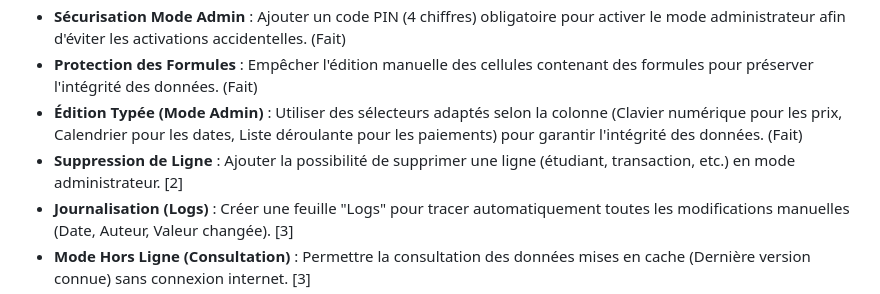
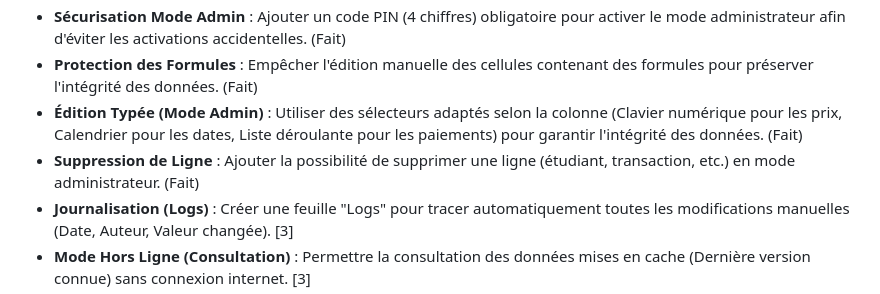
Before and after one commit to Loris2p/cafe_bda, a Markdown page: IMPROVEMENT_IDEAS.md, the part around the change. GitHub-like rendering.

Commit message:
docs: mise à jour des idées d'amélioration (suppression de ligne fait)

```diff
--- a/IMPROVEMENT_IDEAS.md
+++ b/IMPROVEMENT_IDEAS.md
@@ -50,7 +50,7 @@ Ce document liste des suggestions pour les futures évolutions et améliorations
 *   **Sécurisation Mode Admin** : Ajouter un code PIN (4 chiffres) obligatoire pour activer le mode administrateur afin d'éviter les activations accidentelles. (Fait)
 *   **Protection des Formules** : Empêcher l'édition manuelle des cellules contenant des formules pour préserver l'intégrité des données. (Fait)
 *   **Édition Typée (Mode Admin)** : Utiliser des sélecteurs adaptés selon la colonne (Clavier numérique pour les prix, Calendrier pour les dates, Liste déroulante pour les paiements) pour garantir l'intégrité des données. (Fait)
-*   **Suppression de Ligne** : Ajouter la possibilité de supprimer une ligne (étudiant, transaction, etc.) en mode administrateur. [2]
+*   **Suppression de Ligne** : Ajouter la possibilité de supprimer une ligne (étudiant, transaction, etc.) en mode administrateur. (Fait)
 *   **Journalisation (Logs)** : Créer une feuille "Logs" pour tracer automatiquement toutes les modifications manuelles (Date, Auteur, Valeur changée). [3]
 *   **Mode Hors Ligne (Consultation)** : Permettre la consultation des données mises en cache (Dernière version connue) sans connexion internet. [3]
 *   **Historique des transactions détaillé**: Pour chaque étudiant, voir un historique complet de ses achats et rechargements. [3]
```
